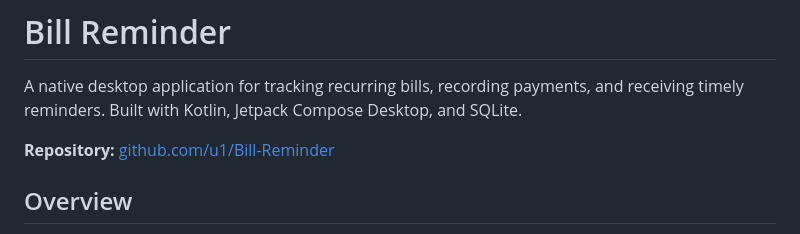
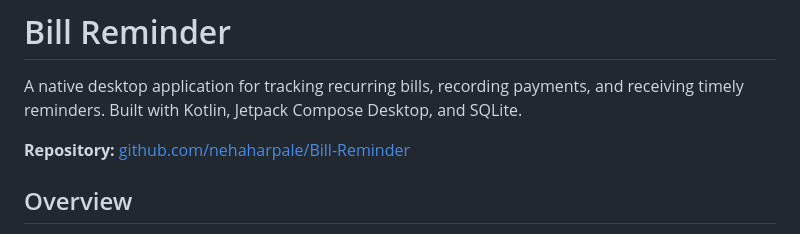
Before and after one commit to nehaharpale/Bill-Reminder, a Markdown page: README.md, the part around the change. GitHub-like rendering.

```diff
--- a/README.md
+++ b/README.md
@@ -2,7 +2,7 @@
 
 A native desktop application for tracking recurring bills, recording payments, and receiving timely reminders. Built with Kotlin, Jetpack Compose Desktop, and SQLite.
 
-**Repository:** [github.com/u1/Bill-Reminder](https://github.com/u1/Bill-Reminder)
+**Repository:** [github.com/nehaharpale/Bill-Reminder](https://github.com/nehaharpale/Bill-Reminder)
 
 ## Overview
 
```
